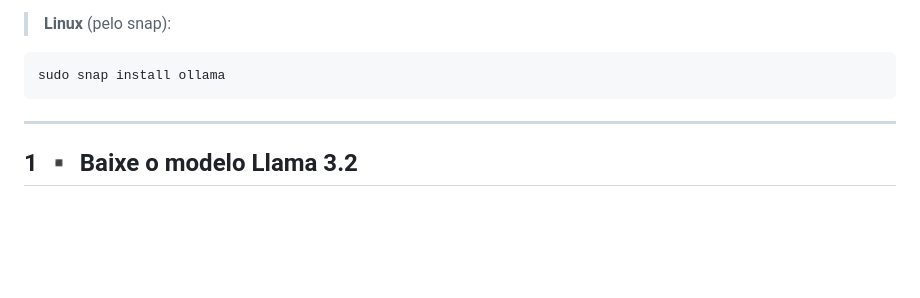
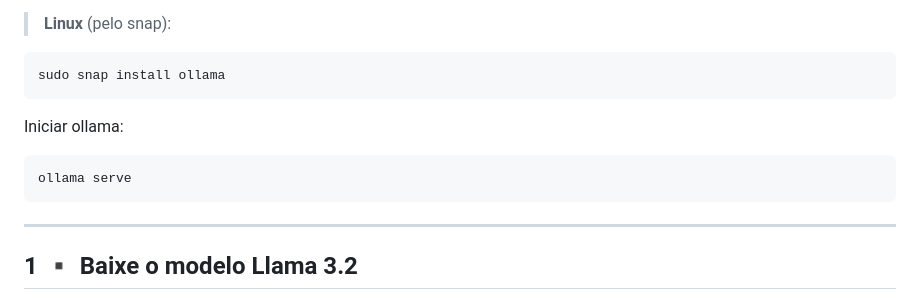
Before and after one commit to Hughboss432/django-reactagent, a Markdown page: README.md, the part around the change. Rendered like a GitHub page; blank space fills up the shorter version.

````diff
--- a/README.md
+++ b/README.md
@@ -18,6 +18,10 @@ Transforme o repositório em um app local que usa Llama 3.2 via **Ollama** e f
 > **Linux** (pelo snap):
 ```bash
 sudo snap install ollama
+```
+Iniciar ollama:
+```bash
+ollama serve
 ```
 ---
 
````
